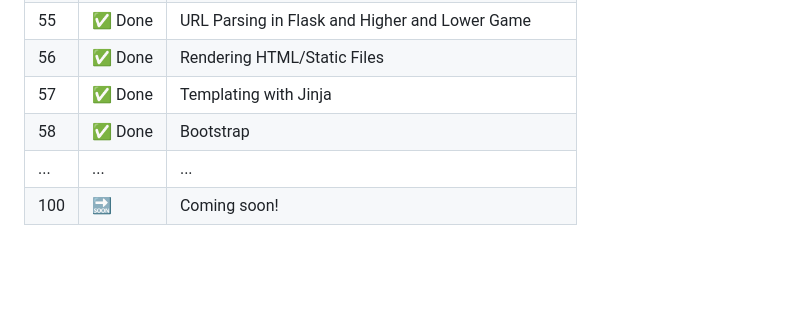
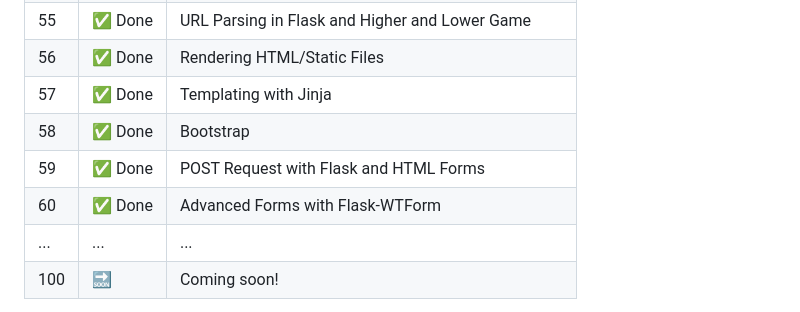
Before and after one commit to sen-17/100DaysPython, a Markdown page: README.md, the part around the change. Drawn GitHub-style; blank space fills up the shorter version.

```diff
--- a/README.md
+++ b/README.md
@@ -85,6 +85,8 @@ The course spans **100 days** of consistent practice and coding challenges that
 | 56  | ✅ Done |Rendering HTML/Static Files|
 | 57  | ✅ Done |Templating with Jinja|
 | 58  | ✅ Done |Bootstrap|
+| 59  | ✅ Done |POST Request with Flask and HTML Forms|
+| 60  | ✅ Done |Advanced Forms with Flask-WTForm|
 | ... | ...    | ... |
 | 100 | 🔜     | Coming soon! |
 
```
